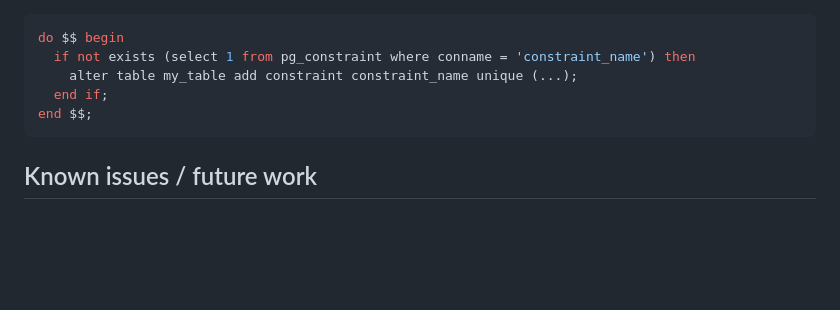
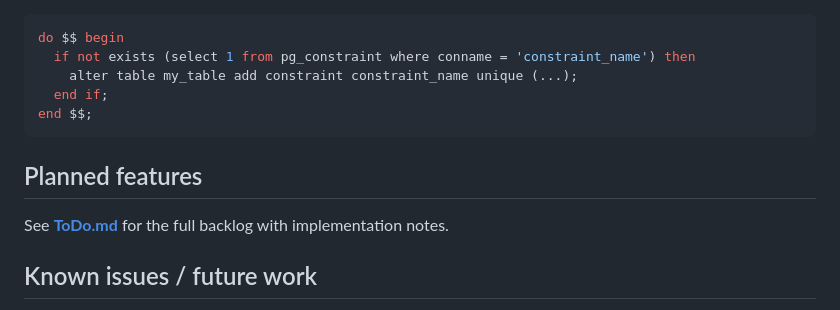
Before and after one commit to mjrichar09/StocksDetails, a Markdown page: CLAUDE.md, the part around the change. GitHub-like rendering; blank space fills up the shorter version.

Commit message:
Add ToDo.md with planned features and link from CLAUDE.md
Co-Authored-By: Claude Sonnet 4.6 <noreply@anthropic.com>
Claude-Session: https://claude.ai/code/session_01UePNssnjdMKbMcQvCwbLt3

````diff
--- a/CLAUDE.md
+++ b/CLAUDE.md
@@ -144,6 +144,10 @@ do $$ begin
 end $$;
 ```
 
+## Planned features
+
+See **[ToDo.md](./ToDo.md)** for the full backlog with implementation notes.
+
 ## Known issues / future work
 
 - `analysis/` directory (`portfolio_history.py`, `portfolio_history.png`) is not committed — gitignore patterns may have line-ending issues
````
Also changed, not shown: ToDo.md (added, +88 -0 lines).
